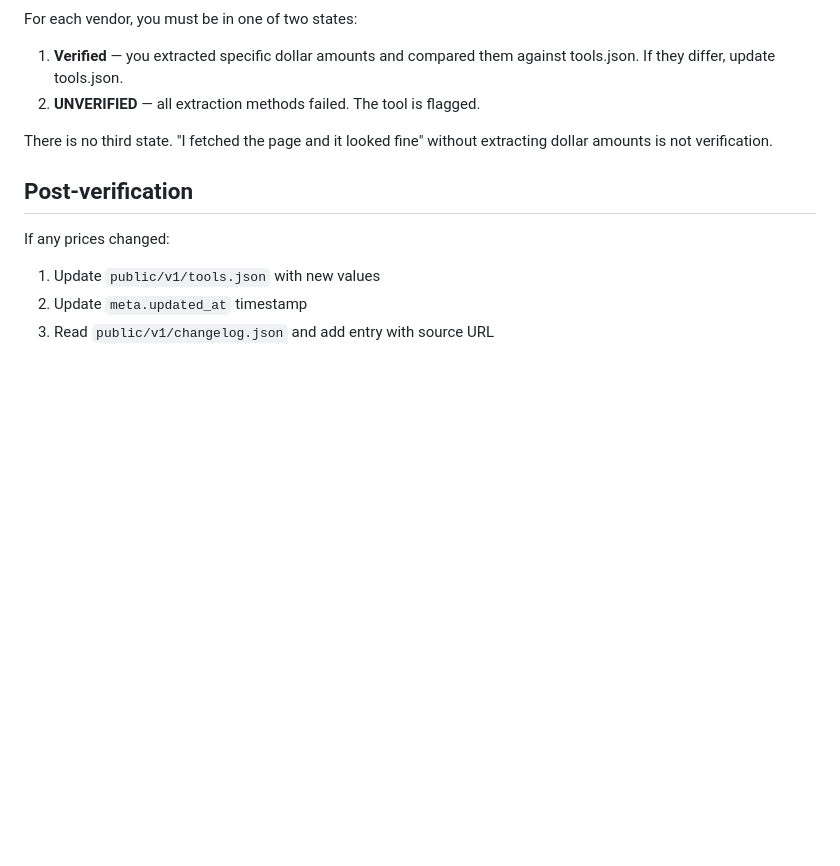
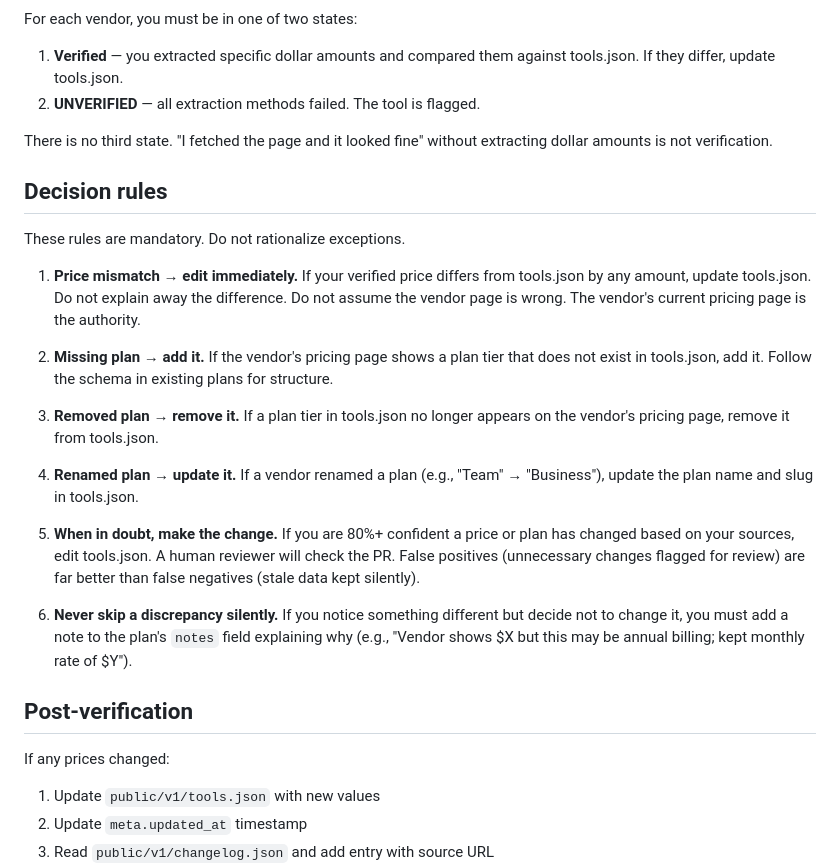
Before and after one commit to kantocompany/taimi, a Markdown page: docs/price-update.md, the part around the change. GitHub-like rendering; blank space fills up the shorter version.

Commit message:
Add mandatory decision rules to both update runbooks
Prevent agents from finding discrepancies but not acting on them.
Price-update: 6 rules covering mismatches, missing/removed/renamed plans.
Market-update: 3 rules covering structural findings from scan and review.

Co-Authored-By: Claude Opus 4.6 <noreply@anthropic.com>

```diff
--- a/docs/price-update.md
+++ b/docs/price-update.md
@@ -73,6 +73,22 @@ For each vendor, you must be in one of two states:
 
 There is no third state. "I fetched the page and it looked fine" without extracting dollar amounts is not verification.
 
+## Decision rules
+
+These rules are mandatory. Do not rationalize exceptions.
+
+1. **Price mismatch → edit immediately.** If your verified price differs from tools.json by any amount, update tools.json. Do not explain away the difference. Do not assume the vendor page is wrong. The vendor's current pricing page is the authority.
+
+2. **Missing plan → add it.** If the vendor's pricing page shows a plan tier that does not exist in tools.json, add it. Follow the schema in existing plans for structure.
+
+3. **Removed plan → remove it.** If a plan tier in tools.json no longer appears on the vendor's pricing page, remove it from tools.json.
+
+4. **Renamed plan → update it.** If a vendor renamed a plan (e.g., "Team" → "Business"), update the plan name and slug in tools.json.
+
+5. **When in doubt, make the change.** If you are 80%+ confident a price or plan has changed based on your sources, edit tools.json. A human reviewer will check the PR. False positives (unnecessary changes flagged for review) are far better than false negatives (stale data kept silently).
+
+6. **Never skip a discrepancy silently.** If you notice something different but decide not to change it, you must add a note to the plan's `notes` field explaining why (e.g., "Vendor shows $X but this may be annual billing; kept monthly rate of $Y").
+
 ## Post-verification
 
 If any prices changed:
```
Also changed, not shown: docs/market-update.md (+10 -0 lines).
